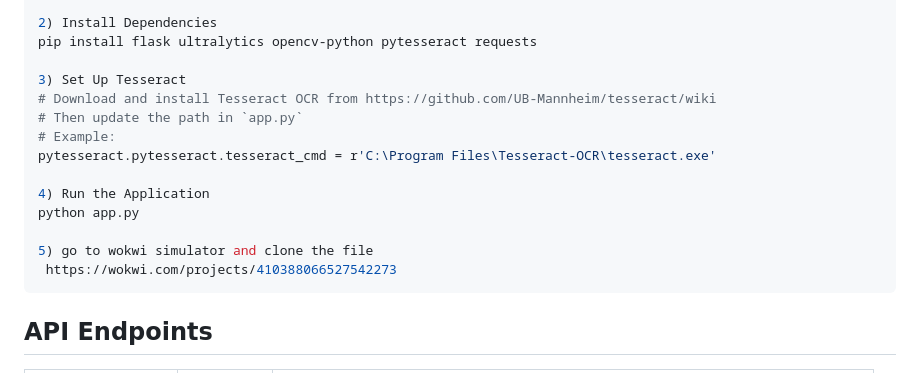
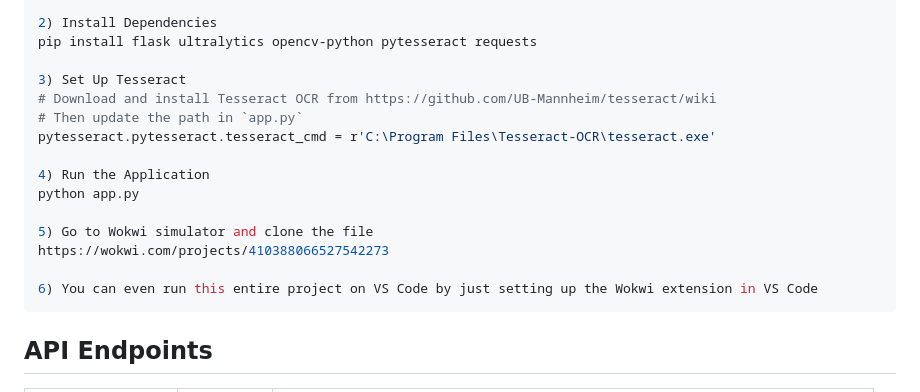
Before and after one commit to pratik2374/Automated-Car-parking-system, a Markdown page: readme.md, the part around the change. Drawn GitHub-style.

Commit message:
Run command on VS code

````diff
--- a/readme.md
+++ b/readme.md
@@ -58,14 +58,15 @@ pip install flask ultralytics opencv-python pytesseract requests
 3) Set Up Tesseract
 # Download and install Tesseract OCR from https://github.com/UB-Mannheim/tesseract/wiki
 # Then update the path in `app.py`
-# Example:
 pytesseract.pytesseract.tesseract_cmd = r'C:\Program Files\Tesseract-OCR\tesseract.exe'
 
 4) Run the Application
 python app.py
 
-5) go to wokwi simulator and clone the file
- https://wokwi.com/projects/410388066527542273
+5) Go to Wokwi simulator and clone the file
+https://wokwi.com/projects/410388066527542273
+
+6) You can even run this entire project on VS Code by just setting up the Wokwi extension in VS Code
 ```
 
 ## **API Endpoints**
````
